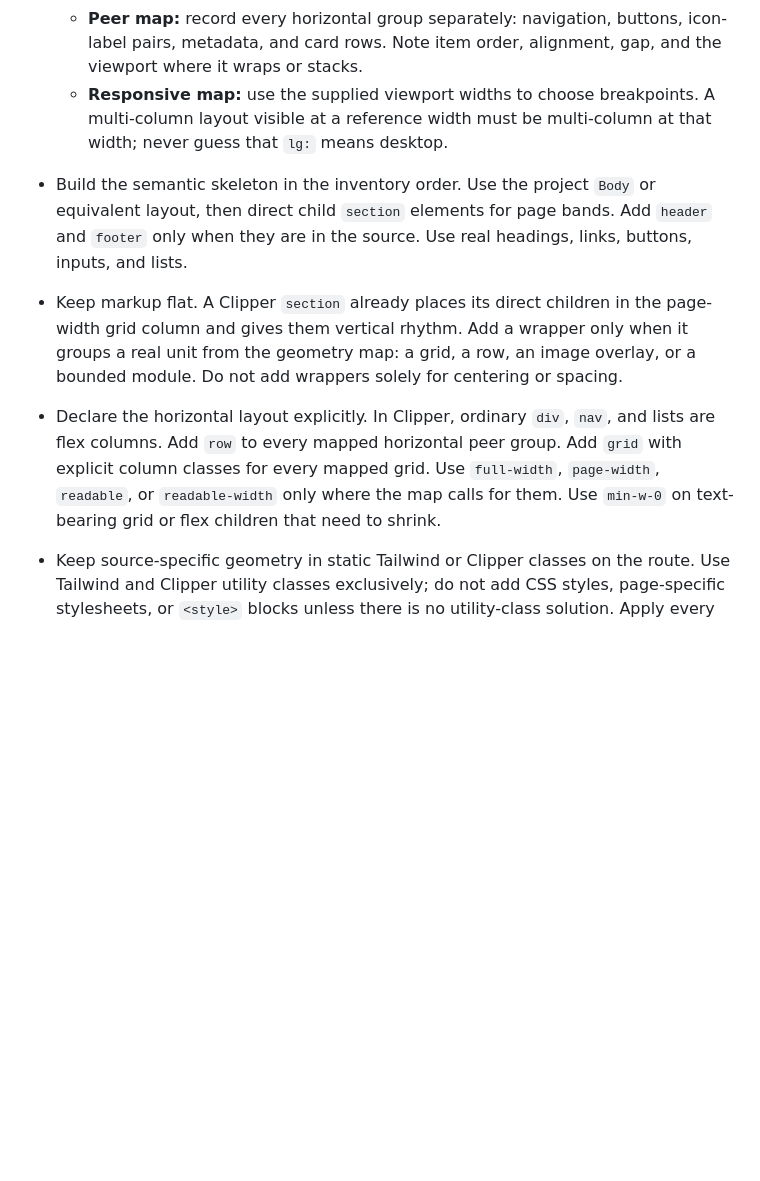
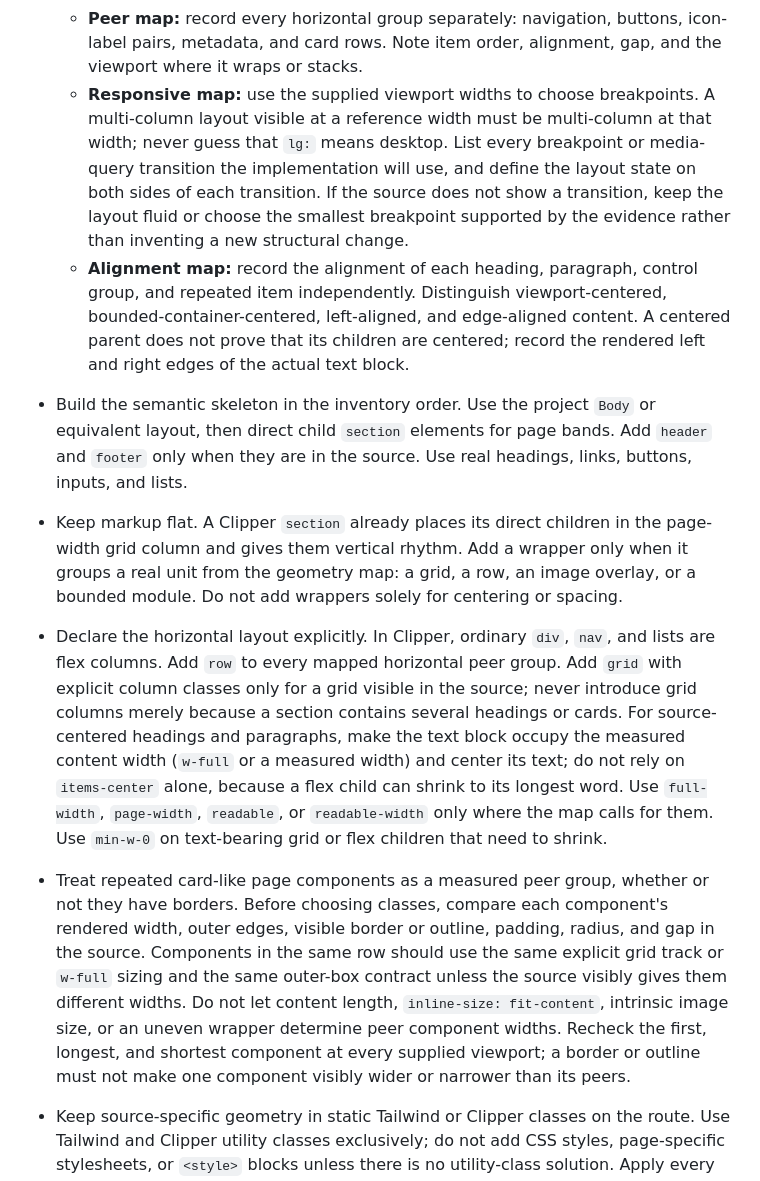
Before and after one commit to ciscoheat/clipper-css, a Markdown page: extras/SKILL.md, the part around one of its changes. Drawn GitHub-style; blank space fills up the shorter version.

```diff
--- a/extras/SKILL.md
+++ b/extras/SKILL.md
@@ -22,13 +28,16 @@ Recreate supplied web content in Astro or SvelteKit with Clipper. The source evi
   - **Vertical map:** ordered page bands, their approximate start, height, background color, borders or separators, and space before the next band.
   - **Horizontal map:** for each band, record its left and right edges, alignment, width, columns, gaps, and whether it is page-width, bounded, or full-bleed.
   - **Peer map:** record every horizontal group separately: navigation, buttons, icon-label pairs, metadata, and card rows. Note item order, alignment, gap, and the viewport where it wraps or stacks.
-  - **Responsive map:** use the supplied viewport widths to choose breakpoints. A multi-column layout visible at a reference width must be multi-column at that width; never guess that `lg:` means desktop.
+  - **Responsive map:** use the supplied viewport widths to choose breakpoints. A multi-column layout visible at a reference width must be multi-column at that width; never guess that `lg:` means desktop. List every breakpoint or media-query transition the implementation will use, and define the layout state on both sides of each transition. If the source does not show a transition, keep the layout fluid or choose the smallest breakpoint supported by the evidence rather than inventing a new structural change.
+  - **Alignment map:** record the alignment of each heading, paragraph, control group, and repeated item independently. Distinguish viewport-centered, bounded-container-centered, left-aligned, and edge-aligned content. A centered parent does not prove that its children are centered; record the rendered left and right edges of the actual text block.
 
 - Build the semantic skeleton in the inventory order. Use the project `Body` or equivalent layout, then direct child `section` elements for page bands. Add `header` and `footer` only when they are in the source. Use real headings, links, buttons, inputs, and lists.
 
 - Keep markup flat. A Clipper `section` already places its direct children in the page-width grid column and gives them vertical rhythm. Add a wrapper only when it groups a real unit from the geometry map: a grid, a row, an image overlay, or a bounded module. Do not add wrappers solely for centering or spacing.
 
-- Declare the horizontal layout explicitly. In Clipper, ordinary `div`, `nav`, and lists are flex columns. Add `row` to every mapped horizontal peer group. Add `grid` with explicit column classes for every mapped grid. Use `full-width`, `page-width`, `readable`, or `readable-width` only where the map calls for them. Use `min-w-0` on text-bearing grid or flex children that need to shrink.
+- Declare the horizontal layout explicitly. In Clipper, ordinary `div`, `nav`, and lists are flex columns. Add `row` to every mapped horizontal peer group. Add `grid` with explicit column classes only for a grid visible in the source; never introduce grid columns merely because a section contains several headings or cards. For source-centered headings and paragraphs, make the text block occupy the measured content width (`w-full` or a measured width) and center its text; do not rely on `items-center` alone, because a flex child can shrink to its longest word. Use `full-width`, `page-width`, `readable`, or `readable-width` only where the map calls for them. Use `min-w-0` on text-bearing grid or flex children that need to shrink.
+
+- Treat repeated card-like page components as a measured peer group, whether or not they have borders. Before choosing classes, compare each component's rendered width, outer edges, visible border or outline, padding, radius, and gap in the source. Components in the same row should use the same explicit grid track or `w-full` sizing and the same outer-box contract unless the source visibly gives them different widths. Do not let content length, `inline-size: fit-content`, intrinsic image size, or an uneven wrapper determine peer component widths. Recheck the first, longest, and shortest component at every supplied viewport; a border or outline must not make one component visibly wider or narrower than its peers.
 
 - Keep source-specific geometry in static Tailwind or Clipper classes on the route. Use Tailwind and Clipper utility classes exclusively; do not add CSS styles, page-specific stylesheets, or `<style>` blocks unless there is no utility-class solution. Apply every source-visible border and outline deliberately with utility classes; they are structural visual evidence, not optional decoration. Put shared colors, including band-specific backgrounds and border and outline colors, fonts, scale, page measurements, and radii in `variables.css`. Use the extracted tokens consistently while converting each band. Put only repeated, generic UI contracts such as buttons, cards, and badges in `components.css`. A dynamic source image URL may use an inline `background-image` only when a background image is the required source treatment and cannot be expressed with utility classes.
 
```
Also changed, not shown: other parts of extras/SKILL.md (+11 -3 lines).
